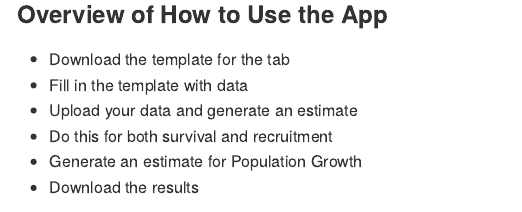
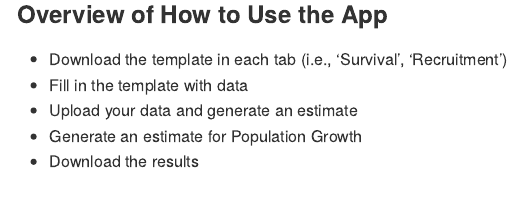
Before and after one commit to poissonconsulting/bboushiny, an R Markdown document (README.Rmd): the page in a window 1100 px wide, from 990 px down. The pictures show the output file README.md that the author committed with the source, drawn offline in the style of GitHub; badge pictures from the web are left out.

Commit message:
clarify meaning of 'for the tab'

```diff
--- a/README.Rmd
+++ b/README.Rmd
@@ -63,10 +63,9 @@ Click on the Addins drop-down and select Start bboushiny App
 
 ### Overview of How to Use the App
 
-- Download the template for the tab
+- Download the template in each tab (i.e., 'Survival', 'Recruitment')
 - Fill in the template with data
 - Upload your data and generate an estimate
-- Do this for both survival and recruitment
 - Generate an estimate for Population Growth
 - Download the results
 
```
Also changed, not shown: README.md.
